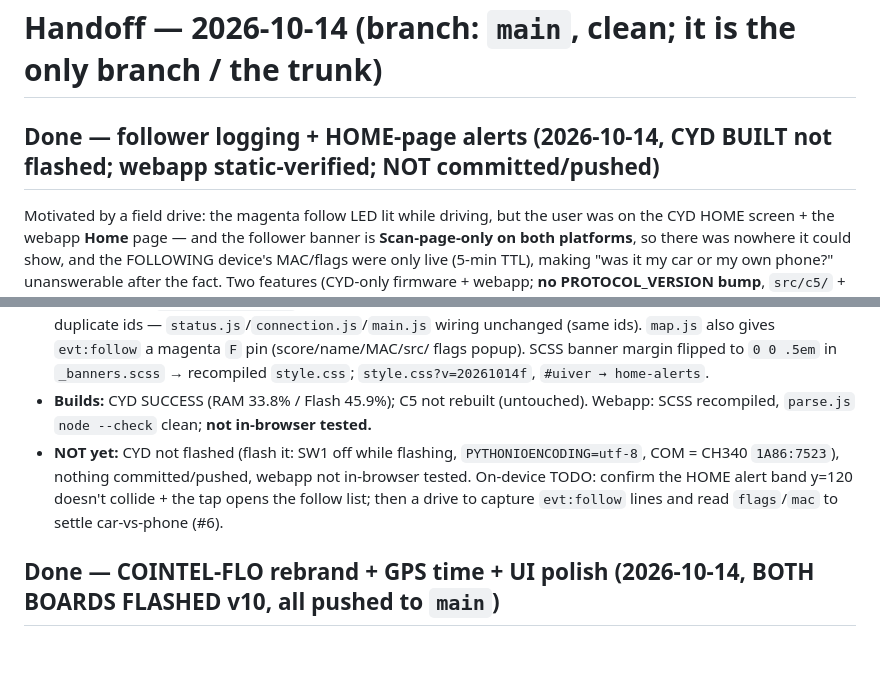
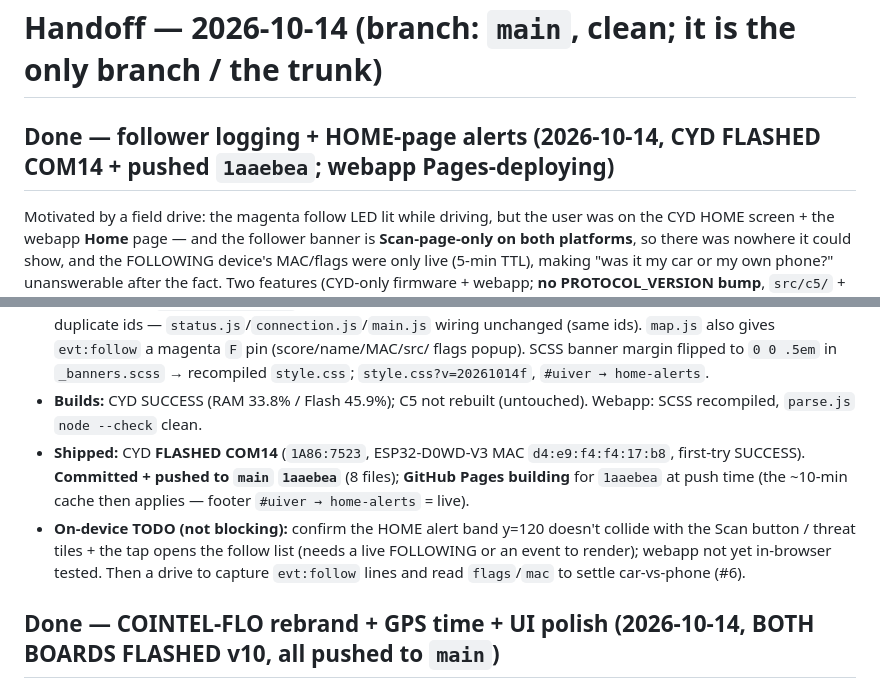
Before and after one commit to negativeaffirmations/cyd-scanner, a Markdown page: HANDOFF.md, 2 parts joined by grey strips. Rendered like a GitHub page; blank space fills up the shorter version.

Commit message:
docs: HANDOFF

```diff
--- a/HANDOFF.md
+++ b/HANDOFF.md
@@ -1,6 +1,6 @@
 # Handoff — 2026-10-14 (branch: `main`, clean; it is the only branch / the trunk)
 
-## Done — follower logging + HOME-page alerts (2026-10-14, CYD BUILT not flashed; webapp static-verified; NOT committed/pushed)
+## Done — follower logging + HOME-page alerts (2026-10-14, CYD FLASHED COM14 + pushed `1aaebea`; webapp Pages-deploying)
 Motivated by a field drive: the magenta follow LED lit while driving, but the user was on the CYD HOME
 screen + the webapp **Home** page — and the follower banner is **Scan-page-only on both platforms**, so
 there was nowhere it could show, and the FOLLOWING device's MAC/flags were only live (5-min TTL), making
@@ -26,11 +26,14 @@ there was nowhere it could show, and the FOLLOWING device's MAC/flags were only
   flags popup). SCSS banner margin flipped to `0 0 .5em` in `_banners.scss` → recompiled `style.css`;
   `style.css?v=20261014f`, `#uiver → home-alerts`.
 - **Builds:** CYD SUCCESS (RAM 33.8% / Flash 45.9%); C5 not rebuilt (untouched). Webapp: SCSS recompiled,
-  `parse.js` `node --check` clean; **not in-browser tested.**
-- **NOT yet:** CYD not flashed (flash it: SW1 off while flashing, `PYTHONIOENCODING=utf-8`, COM = CH340
-  `1A86:7523`), nothing committed/pushed, webapp not in-browser tested. On-device TODO: confirm the HOME
-  alert band y=120 doesn't collide + the tap opens the follow list; then a drive to capture `evt:follow`
-  lines and read `flags`/`mac` to settle car-vs-phone (#6).
+  `parse.js` `node --check` clean.
+- **Shipped:** CYD **FLASHED COM14** (`1A86:7523`, ESP32-D0WD-V3 MAC `d4:e9:f4:f4:17:b8`, first-try
+  SUCCESS). **Committed + pushed to `main` `1aaebea`** (8 files); **GitHub Pages building** for
+  `1aaebea` at push time (the ~10-min cache then applies — footer `#uiver → home-alerts` = live).
+- **On-device TODO (not blocking):** confirm the HOME alert band y=120 doesn't collide with the Scan
+  button / threat tiles + the tap opens the follow list (needs a live FOLLOWING or an event to render);
+  webapp not yet in-browser tested. Then a drive to capture `evt:follow` lines and read `flags`/`mac`
+  to settle car-vs-phone (#6).
 
 ## Done — COINTEL-FLO rebrand + GPS time + UI polish (2026-10-14, BOTH BOARDS FLASHED v10, all pushed to `main`)
 A run of CYD/webapp changes this session (newest first). Device state at the end: **both boards on
```
